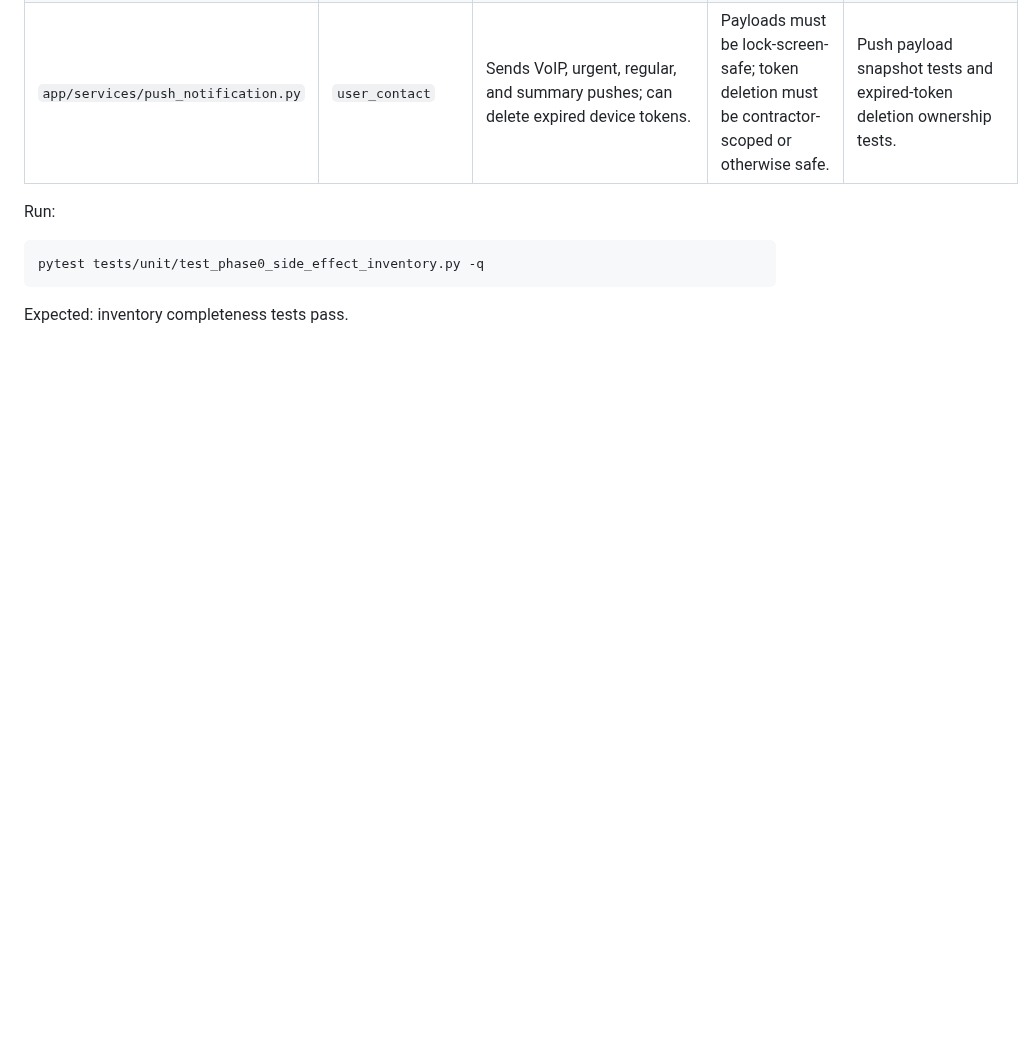
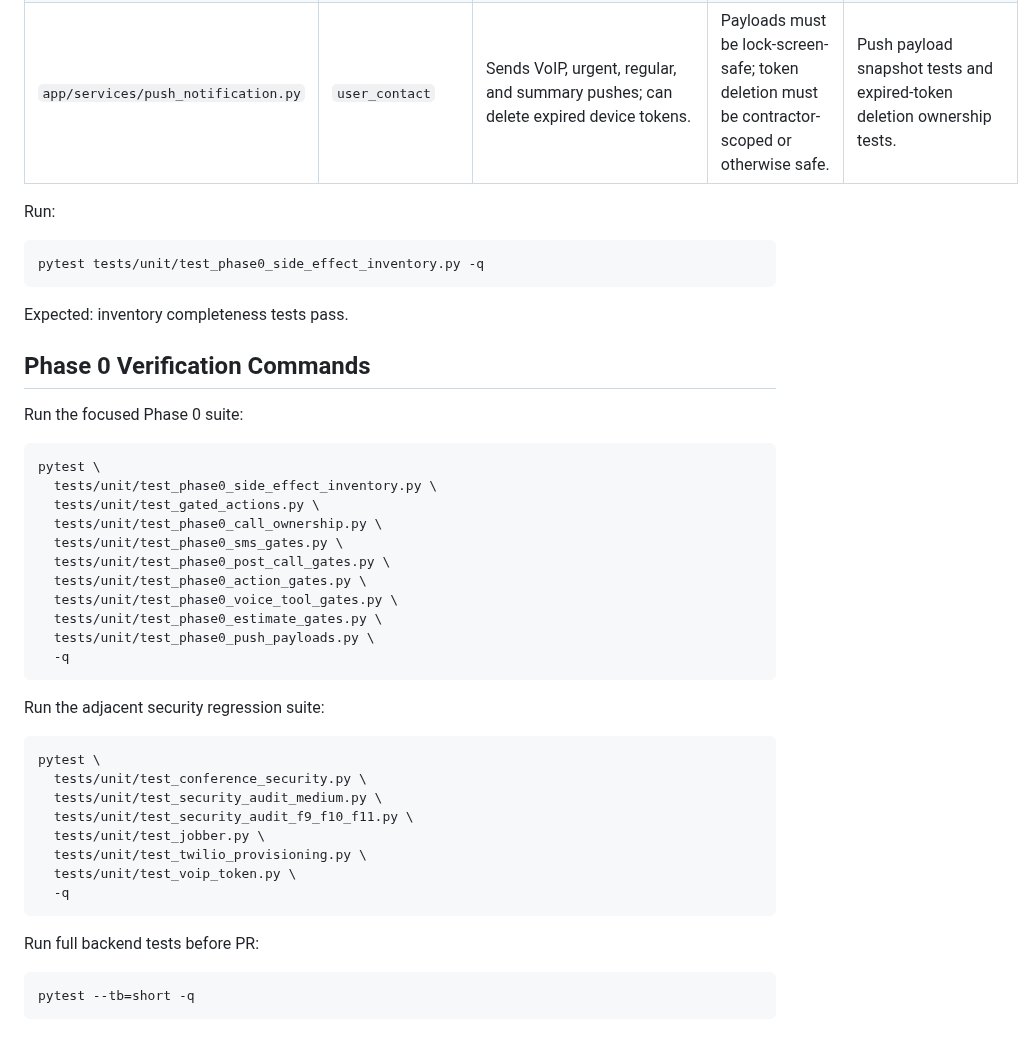
Before and after one commit to delimatsuo/heykevin, a Markdown page: docs/security/phase0-side-effect-matrix.md, the part around the change. Drawn GitHub-style; blank space fills up the shorter version.

Commit message:
docs: record phase 0 verification matrix

````diff
--- a/docs/security/phase0-side-effect-matrix.md
+++ b/docs/security/phase0-side-effect-matrix.md
@@ -35,3 +35,40 @@ pytest tests/unit/test_phase0_side_effect_inventory.py -q
 ```
 
 Expected: inventory completeness tests pass.
+
+## Phase 0 Verification Commands
+
+Run the focused Phase 0 suite:
+
+```bash
+pytest \
+  tests/unit/test_phase0_side_effect_inventory.py \
+  tests/unit/test_gated_actions.py \
+  tests/unit/test_phase0_call_ownership.py \
+  tests/unit/test_phase0_sms_gates.py \
+  tests/unit/test_phase0_post_call_gates.py \
+  tests/unit/test_phase0_action_gates.py \
+  tests/unit/test_phase0_voice_tool_gates.py \
+  tests/unit/test_phase0_estimate_gates.py \
+  tests/unit/test_phase0_push_payloads.py \
+  -q
+```
+
+Run the adjacent security regression suite:
+
+```bash
+pytest \
+  tests/unit/test_conference_security.py \
+  tests/unit/test_security_audit_medium.py \
+  tests/unit/test_security_audit_f9_f10_f11.py \
+  tests/unit/test_jobber.py \
+  tests/unit/test_twilio_provisioning.py \
+  tests/unit/test_voip_token.py \
+  -q
+```
+
+Run full backend tests before PR:
+
+```bash
+pytest --tb=short -q
+```
````
